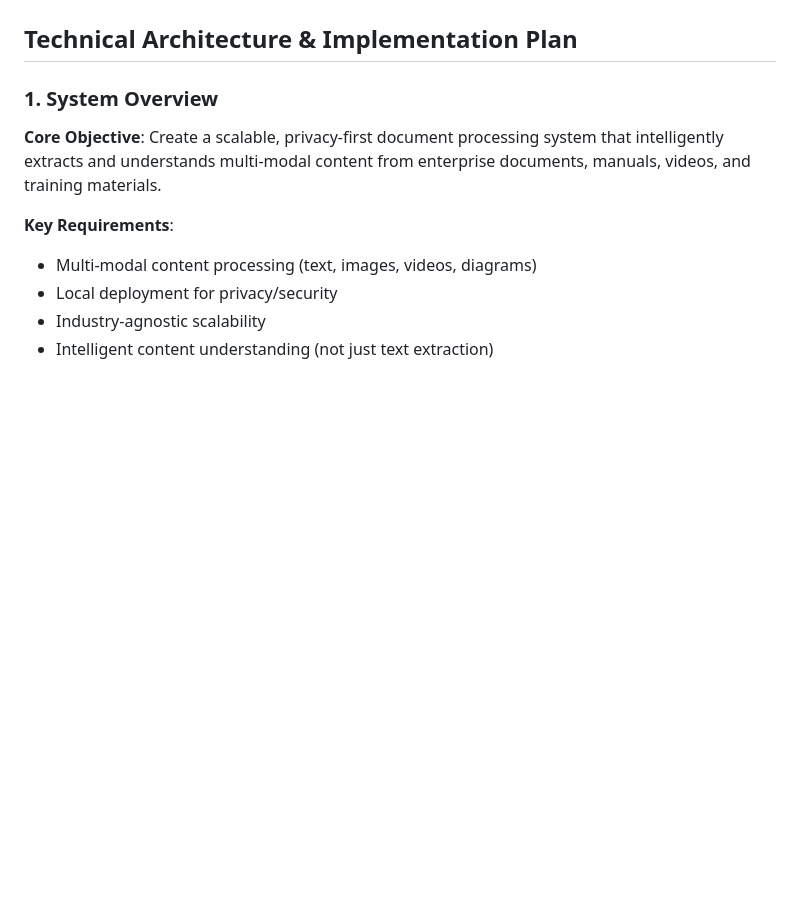
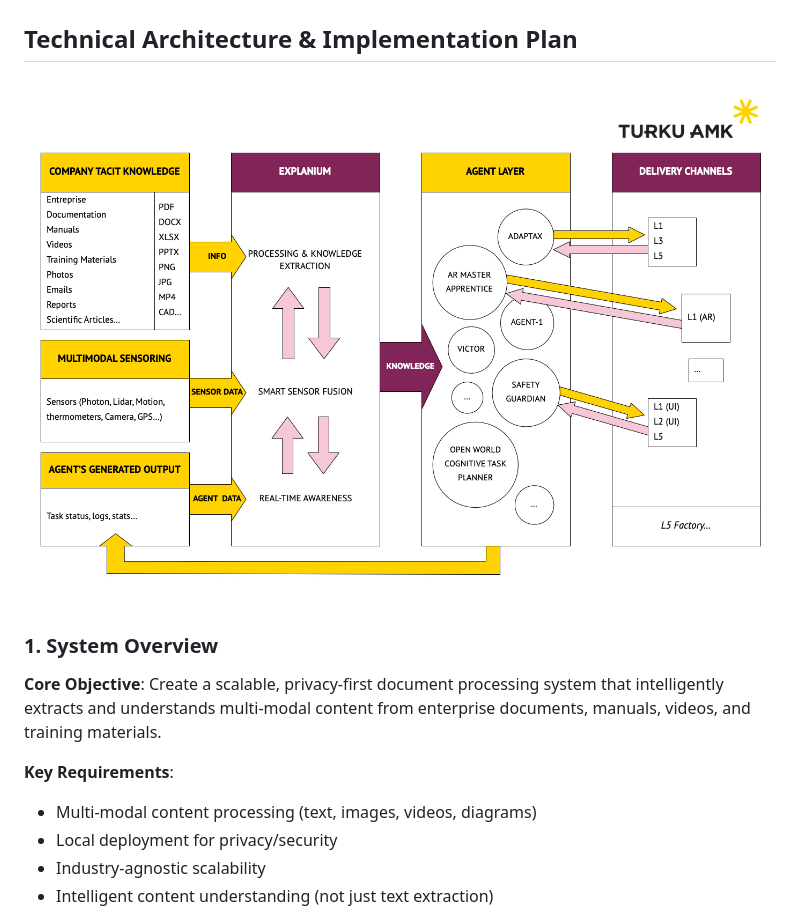
Before and after one commit to imaddde867/EXPLAINIUM, a Markdown page: readme.md, the part around the change. Rendered like a GitHub page; pictures changed too: Project_Architecture/JPG_Architecture.jpg; blank space fills up the shorter version.

Commit message:
Update readme.md to include project architecture image and enhance system overview. Remove obsolete SVG architecture file.

```diff
--- a/readme.md
+++ b/readme.md
@@ -1,5 +1,7 @@
 # Enterprise Document Processing & Knowledge Extraction System
 ## Technical Architecture & Implementation Plan
+
+![Project Architecture](Project_Architecture/JPG_Architecture.jpg)
 
 ### 1. System Overview
 
```
Also changed, not shown: 3 other files.
